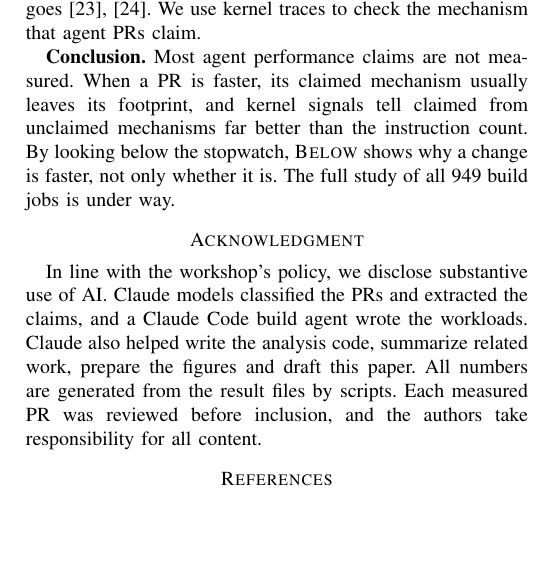
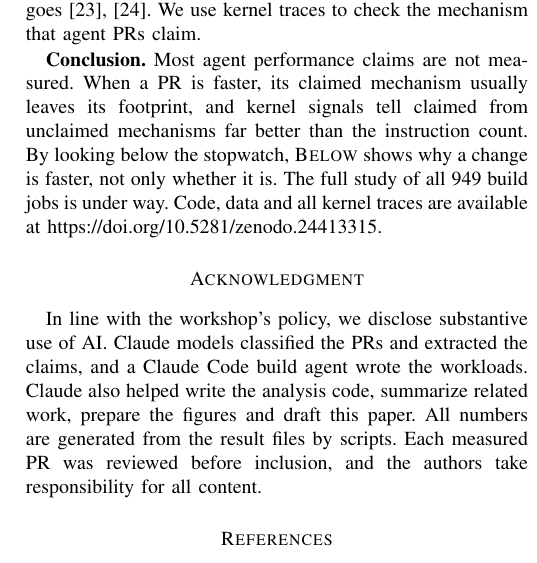
Before and after one commit to 17YuvrajSehgal/AGENTS-WORKSHOP, a LaTeX paper (paper/main.tex, which reads paper/sections/04-discussion.tex): part of one column of page 5 of 5, cut so that both start at the same text, the shorter picture padded with empty space. Compiled offline with pdfLaTeX; a missing font is replaced by an installed copy or a similar font; a LaTeX package or settings file that is missing is left out.

Commit message:
Artifact: Zenodo draft with reserved DOI 10.5281/zenodo.24413315; DOI in paper and README
Co-Authored-By: Claude Opus 5.5 <noreply@anthropic.com>

```diff
--- a/paper/sections/04-discussion.tex
+++ b/paper/sections/04-discussion.tex
@@ -53,4 +53,5 @@ a PR is faster, its claimed mechanism usually leaves its footprint, and
 kernel signals tell claimed from unclaimed mechanisms far better than the
 instruction count. By looking below the stopwatch, \sys shows why a
 change is faster, not only whether it is. The full study of all \nJobs build jobs is
-under way.
+under way. Code, data and all kernel traces are available at
+\url{https://doi.org/10.5281/zenodo.24413315}.
```
Also changed, not shown: ARTIFACT-README.md (+3 -1 lines), paper/main.pdf.
